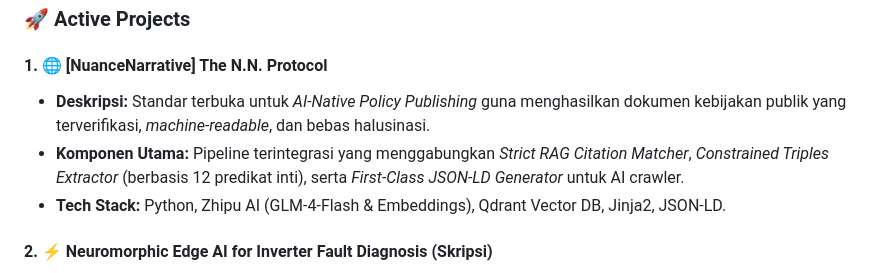
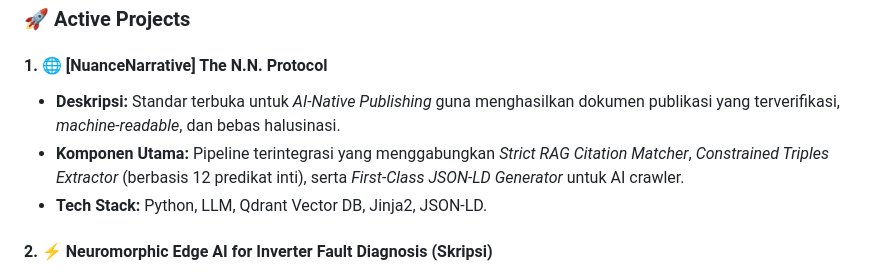
Before and after one commit to sharriffajar/sharriffajar, a Markdown page: README.md, the part around the change. Rendered like a GitHub page.

Commit message:
Revise NuanceNarrative project details in README
Updated project description and tech stack for NuanceNarrative.

```diff
--- a/README.md
+++ b/README.md
@@ -19,9 +19,9 @@
 ### 🚀 Active Projects
 
 #### 1. 🌐 [NuanceNarrative] The N.N. Protocol
-- **Deskripsi:** Standar terbuka untuk *AI-Native Policy Publishing* guna menghasilkan dokumen kebijakan publik yang terverifikasi, *machine-readable*, dan bebas halusinasi.
+- **Deskripsi:** Standar terbuka untuk *AI-Native Publishing* guna menghasilkan dokumen publikasi yang terverifikasi, *machine-readable*, dan bebas halusinasi.
 - **Komponen Utama:** Pipeline terintegrasi yang menggabungkan *Strict RAG Citation Matcher*, *Constrained Triples Extractor* (berbasis 12 predikat inti), serta *First-Class JSON-LD Generator* untuk AI crawler.
-- **Tech Stack:** Python, Zhipu AI (GLM-4-Flash & Embeddings), Qdrant Vector DB, Jinja2, JSON-LD.
+- **Tech Stack:** Python, LLM, Qdrant Vector DB, Jinja2, JSON-LD.
 
 #### 2. ⚡ Neuromorphic Edge AI for Inverter Fault Diagnosis (Skripsi)
 - **Deskripsi:** Sistem diagnosa kerusakan *Open-Circuit Fault* (OCF) real-time pada inverter satu-fasa berbasis komputasi neuromorfik.
```
